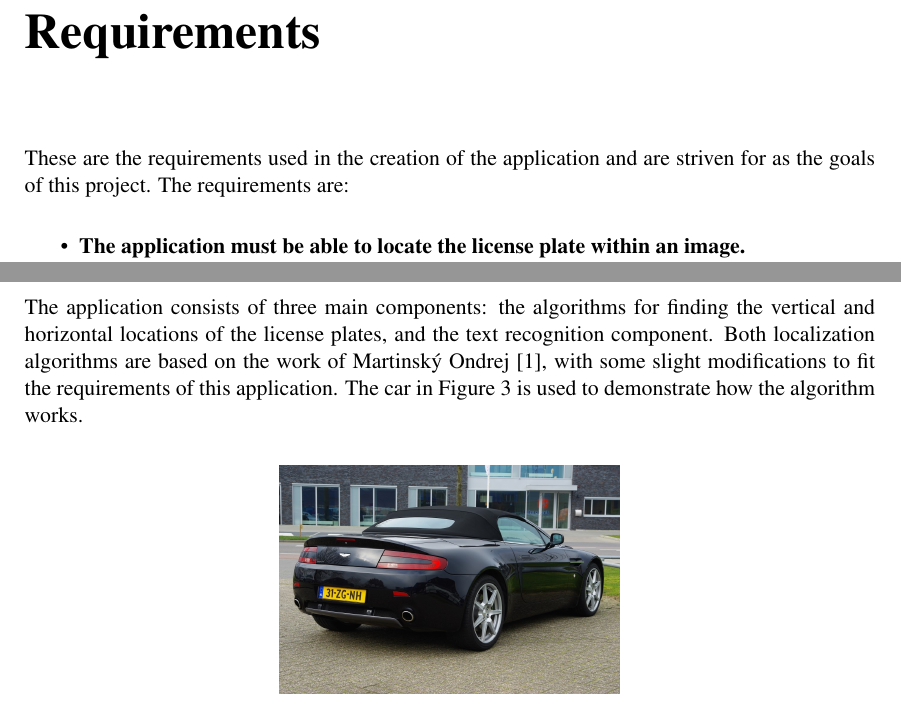
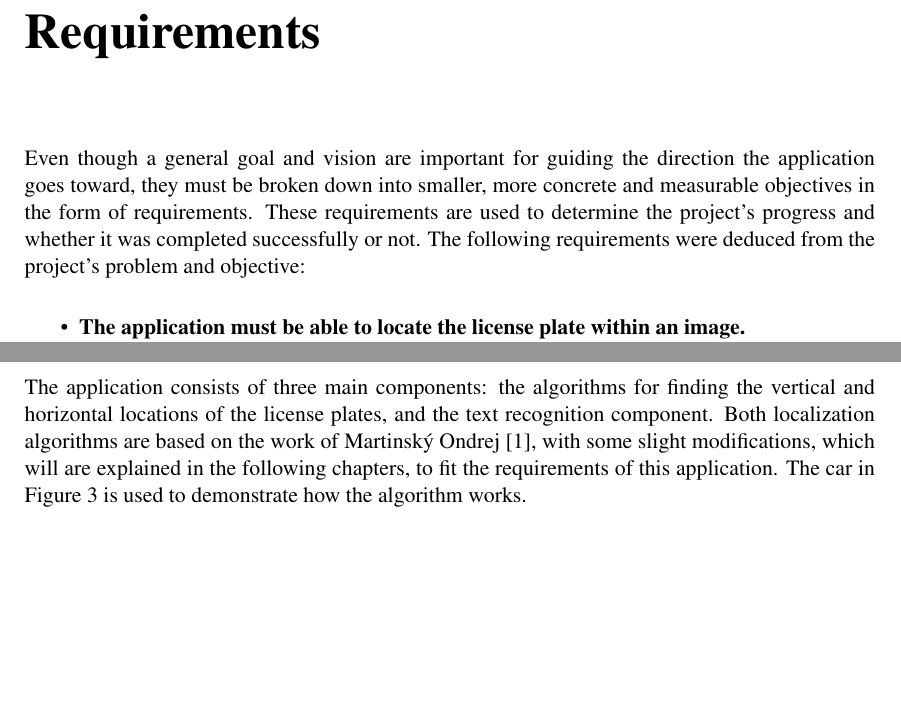
Before and after one commit to valorcurse/roadeye-thesis, a LaTeX document (verslag.tex, which reads hoofdverslag.tex): two parts of pages 9 and 17 of 28, joined at a grey line, cut so that both start at the same text, the shorter picture padded with empty space. Compiled offline with pdfLaTeX; a LaTeX package or settings file that is missing is left out.

Commit message:
still working

```diff
--- a/hoofdverslag.tex
+++ b/hoofdverslag.tex
@@ -1,6 +1,6 @@
 \hoofdstuk{Requirements}
 
-These are the requirements used in the creation of the application and are striven for as the goals of this project. The requirements are:
+Even though a general goal and vision are important for guiding the direction the application goes toward, they must be broken down into smaller, more concrete and measurable objectives in the form of requirements. These requirements are used to determine the project’s progress and whether it was completed successfully or not. The following requirements were deduced from the project’s problem and objective:
 
 \begin{itemize}
     \item{\textbf{The application must be able to locate the license plate within an image.} \\
@@ -115,7 +115,7 @@ As explained before, image processing is rather heavy and it is necessary to use
 
 \hoofdstuk{Implementation}
 
-The application consists of three main components: the algorithms for finding the vertical and horizontal locations of the license plates, and the text recognition component. Both localization algorithms are based on the work of Martinský Ondrej \cite{ondrej2007algorithmic}, with some slight modifications to fit the requirements of this application. The car in Figure \ref{fig:car-source} is used to demonstrate how the algorithm works.
+The application consists of three main components: the algorithms for finding the vertical and horizontal locations of the license plates, and the text recognition component. Both localization algorithms are based on the work of Martinský Ondrej \cite{ondrej2007algorithmic}, with some slight modifications, which will are explained in the following chapters, to fit the requirements of this application. The car in Figure \ref{fig:car-source} is used to demonstrate how the algorithm works.
 
 \begin{figure}[ht]
     \centering
```
Also changed, not shown: verslag.pdf.
